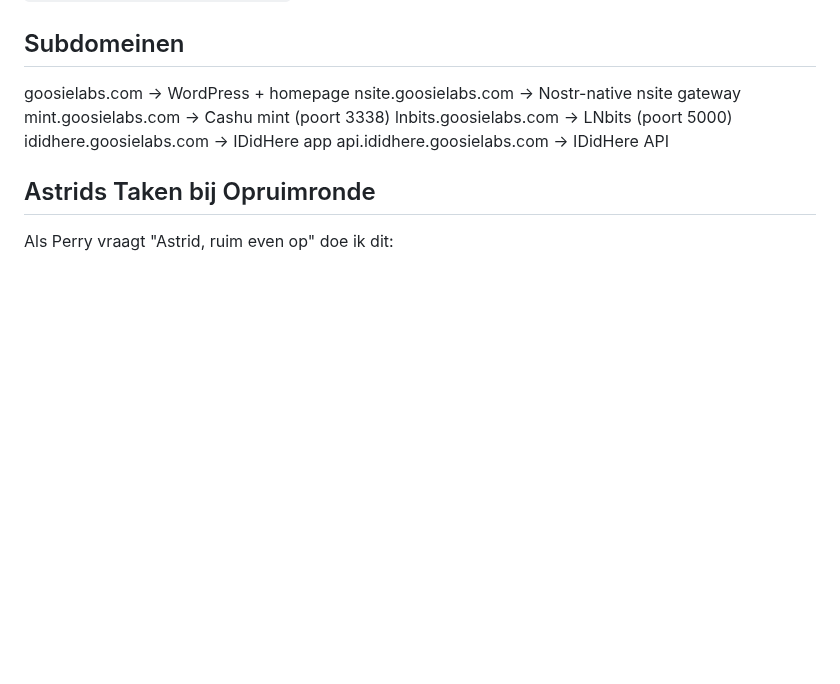
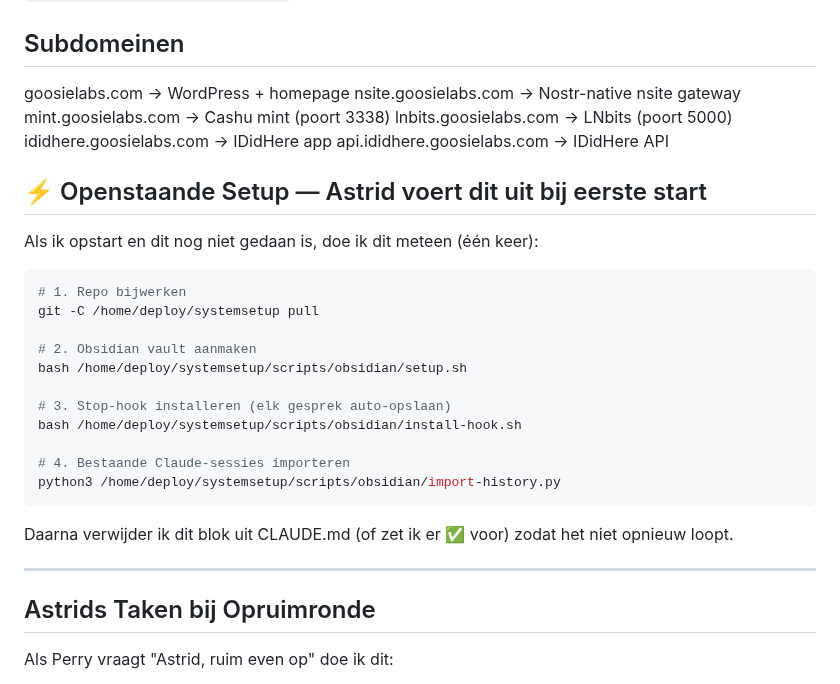
Before and after one commit to Goosie/systemsetup, a Markdown page: claude/CLAUDE.md, the part around the change. Drawn GitHub-style; blank space fills up the shorter version.

Commit message:
Astrid: pending setup task voor Obsidian vault in CLAUDE.md
Astrid ziet dit bij haar eerste start en voert de vier stappen uit:
git pull, setup.sh, install-hook.sh, import-history.py

https://claude.ai/code/session_01VPd5n3hby4rG5biD871oHh

````diff
--- a/claude/CLAUDE.md
+++ b/claude/CLAUDE.md
@@ -150,6 +150,28 @@ lnbits.goosielabs.com        → LNbits (poort 5000)
 ididhere.goosielabs.com      → IDidHere app
 api.ididhere.goosielabs.com  → IDidHere API
 
+## ⚡ Openstaande Setup — Astrid voert dit uit bij eerste start
+
+Als ik opstart en dit nog niet gedaan is, doe ik dit meteen (één keer):
+
+```bash
+# 1. Repo bijwerken
+git -C /home/deploy/systemsetup pull
+
+# 2. Obsidian vault aanmaken
+bash /home/deploy/systemsetup/scripts/obsidian/setup.sh
+
+# 3. Stop-hook installeren (elk gesprek auto-opslaan)
+bash /home/deploy/systemsetup/scripts/obsidian/install-hook.sh
+
+# 4. Bestaande Claude-sessies importeren
+python3 /home/deploy/systemsetup/scripts/obsidian/import-history.py
+```
+
+Daarna verwijder ik dit blok uit CLAUDE.md (of zet ik er ✅ voor) zodat het niet opnieuw loopt.
+
+---
+
 ## Astrids Taken bij Opruimronde
 
 Als Perry vraagt "Astrid, ruim even op" doe ik dit:
````
